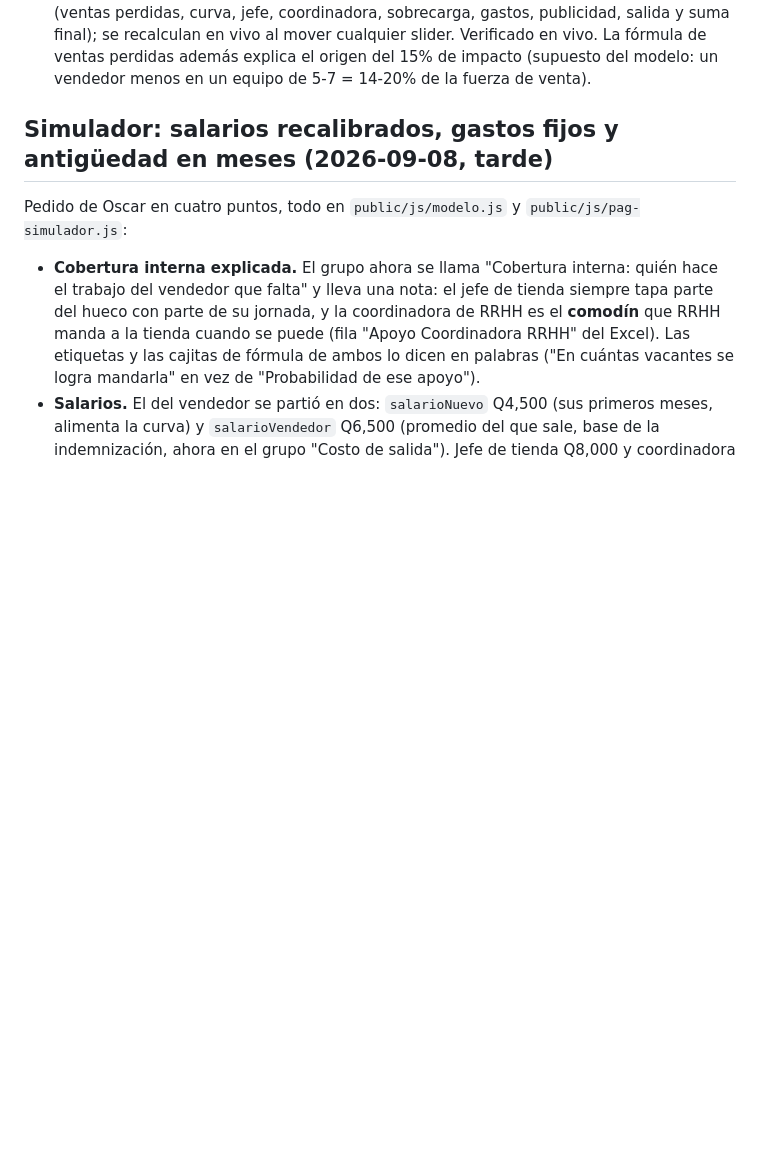
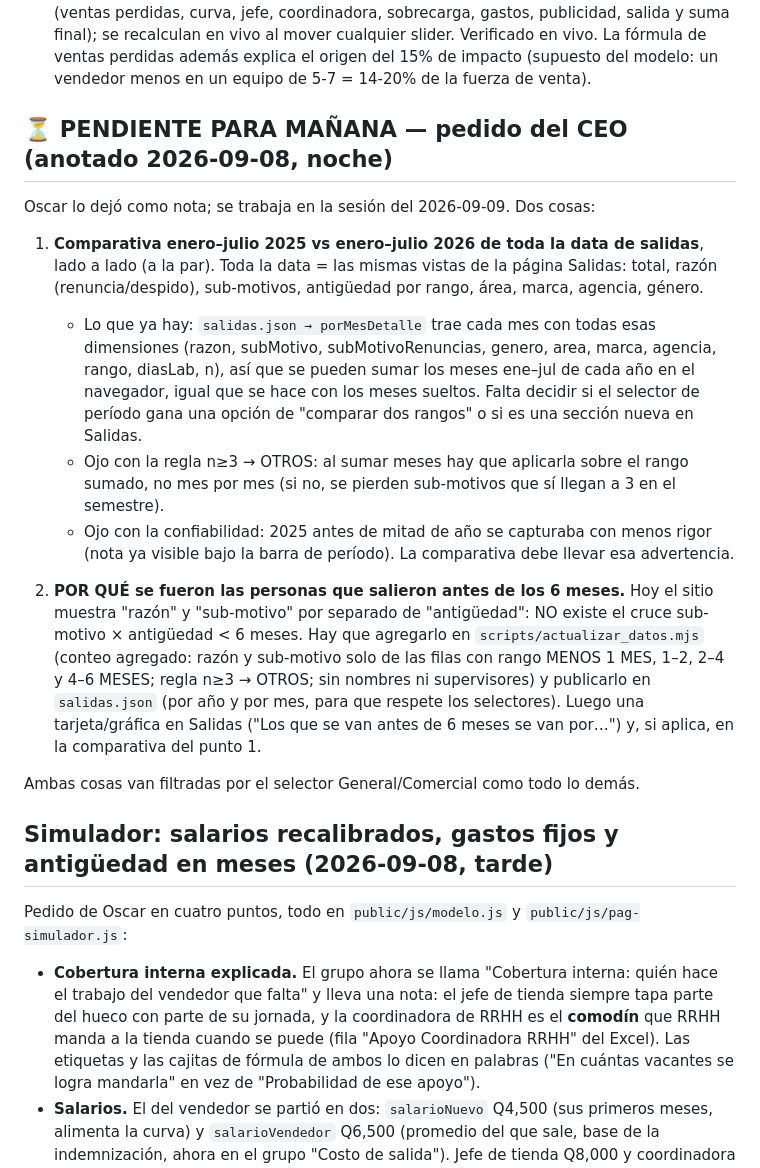
Before and after one commit to Oscarim79/dashboard-rrhh, a Markdown page: ESTADO.md, the part around the change. Drawn GitHub-style; blank space fills up the shorter version.

Commit message:
ESTADO: nota del CEO para mañana — comparativa ene-jul 2025 vs 2026 y por qué se van antes de 6 meses
Co-Authored-By: Claude Fable 5.1 <noreply@anthropic.com>

```diff
--- a/ESTADO.md
+++ b/ESTADO.md
@@ -27,6 +27,33 @@
   final); se recalculan en vivo al mover cualquier slider. Verificado en vivo. La fórmula de
   ventas perdidas además explica el origen del 15% de impacto (supuesto del modelo: un vendedor
   menos en un equipo de 5-7 = 14-20% de la fuerza de venta).
+
+## ⏳ PENDIENTE PARA MAÑANA — pedido del CEO (anotado 2026-09-08, noche)
+
+Oscar lo dejó como nota; se trabaja en la sesión del 2026-09-09. Dos cosas:
+
+1. **Comparativa enero–julio 2025 vs enero–julio 2026 de toda la data de salidas**, lado a
+   lado (a la par). Toda la data = las mismas vistas de la página Salidas: total, razón
+   (renuncia/despido), sub-motivos, antigüedad por rango, área, marca, agencia, género.
+   - Lo que ya hay: `salidas.json → porMesDetalle` trae cada mes con todas esas dimensiones
+     (razon, subMotivo, subMotivoRenuncias, genero, area, marca, agencia, rango, diasLab, n),
+     así que se pueden sumar los meses ene–jul de cada año en el navegador, igual que se hace
+     con los meses sueltos. Falta decidir si el selector de período gana una opción de
+     "comparar dos rangos" o si es una sección nueva en Salidas.
+   - Ojo con la regla n≥3 → OTROS: al sumar meses hay que aplicarla sobre el rango sumado, no
+     mes por mes (si no, se pierden sub-motivos que sí llegan a 3 en el semestre).
+   - Ojo con la confiabilidad: 2025 antes de mitad de año se capturaba con menos rigor (nota
+     ya visible bajo la barra de período). La comparativa debe llevar esa advertencia.
+
+2. **POR QUÉ se fueron las personas que salieron antes de los 6 meses.** Hoy el sitio muestra
+   "razón" y "sub-motivo" por separado de "antigüedad": NO existe el cruce
+   sub-motivo × antigüedad < 6 meses. Hay que agregarlo en `scripts/actualizar_datos.mjs`
+   (conteo agregado: razón y sub-motivo solo de las filas con rango MENOS 1 MES, 1–2, 2–4 y
+   4–6 MESES; regla n≥3 → OTROS; sin nombres ni supervisores) y publicarlo en `salidas.json`
+   (por año y por mes, para que respete los selectores). Luego una tarjeta/gráfica en Salidas
+   ("Los que se van antes de 6 meses se van por…") y, si aplica, en la comparativa del punto 1.
+
+Ambas cosas van filtradas por el selector General/Comercial como todo lo demás.
 
 ## Simulador: salarios recalibrados, gastos fijos y antigüedad en meses (2026-09-08, tarde)
 
```
